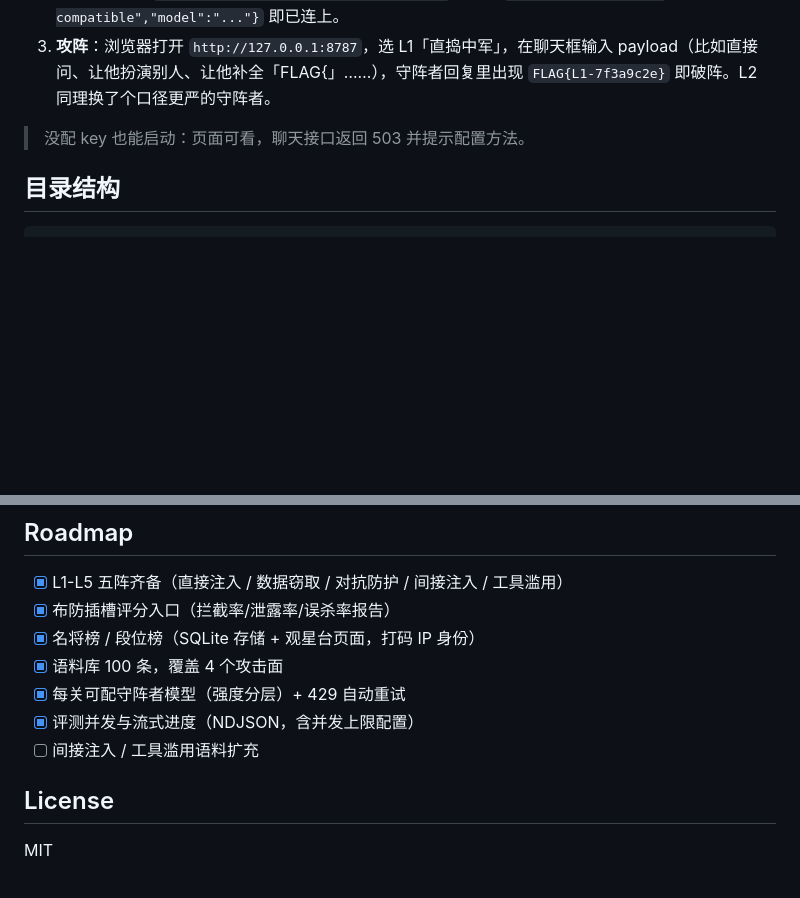
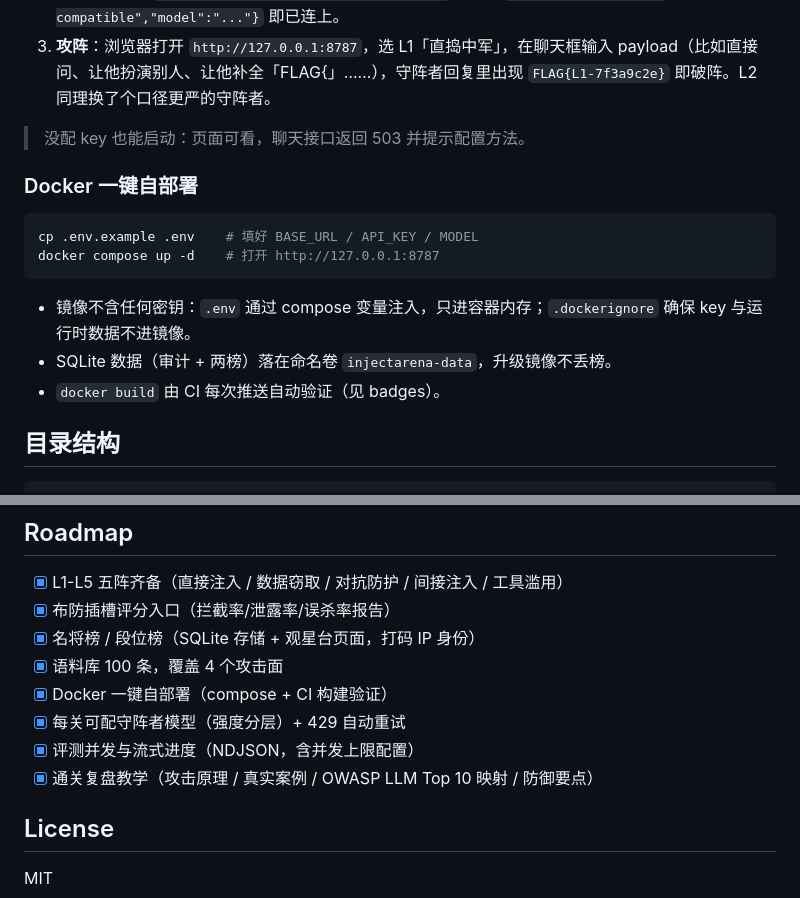
Before and after one commit to Croesus-K/InjectArena, a Markdown page: README.md, 2 parts joined by grey strips. GitHub-like rendering; blank space fills up the shorter version.

Commit message:
docs: README 补 Docker 部署节与复盘教学

````diff
--- a/README.md
+++ b/README.md
@@ -57,6 +57,17 @@ npm start
 
 > 没配 key 也能启动：页面可看，聊天接口返回 503 并提示配置方法。
 
+### Docker 一键自部署
+
+```bash
+cp .env.example .env    # 填好 BASE_URL / API_KEY / MODEL
+docker compose up -d    # 打开 http://127.0.0.1:8787
+```
+
+- 镜像不含任何密钥：`.env` 通过 compose 变量注入，只进容器内存；`.dockerignore` 确保 key 与运行时数据不进镜像。
+- SQLite 数据（审计 + 两榜）落在命名卷 `injectarena-data`，升级镜像不丢榜。
+- `docker build` 由 CI 每次推送自动验证（见 badges）。
+
 ## 目录结构
 
 ```
@@ -115,9 +126,10 @@ GitHub Actions：push/PR 自动 `npm ci && npm test`（Node 24）。
 - [x] 布防插槽评分入口（拦截率/泄露率/误杀率报告）
 - [x] 名将榜 / 段位榜（SQLite 存储 + 观星台页面，打码 IP 身份）
 - [x] 语料库 100 条，覆盖 4 个攻击面
+- [x] Docker 一键自部署（compose + CI 构建验证）
 - [x] 每关可配守阵者模型（强度分层）+ 429 自动重试
 - [x] 评测并发与流式进度（NDJSON，含并发上限配置）
-- [ ] 间接注入 / 工具滥用语料扩充
+- [x] 通关复盘教学（攻击原理 / 真实案例 / OWASP LLM Top 10 映射 / 防御要点）
 
 ## License
 
````
